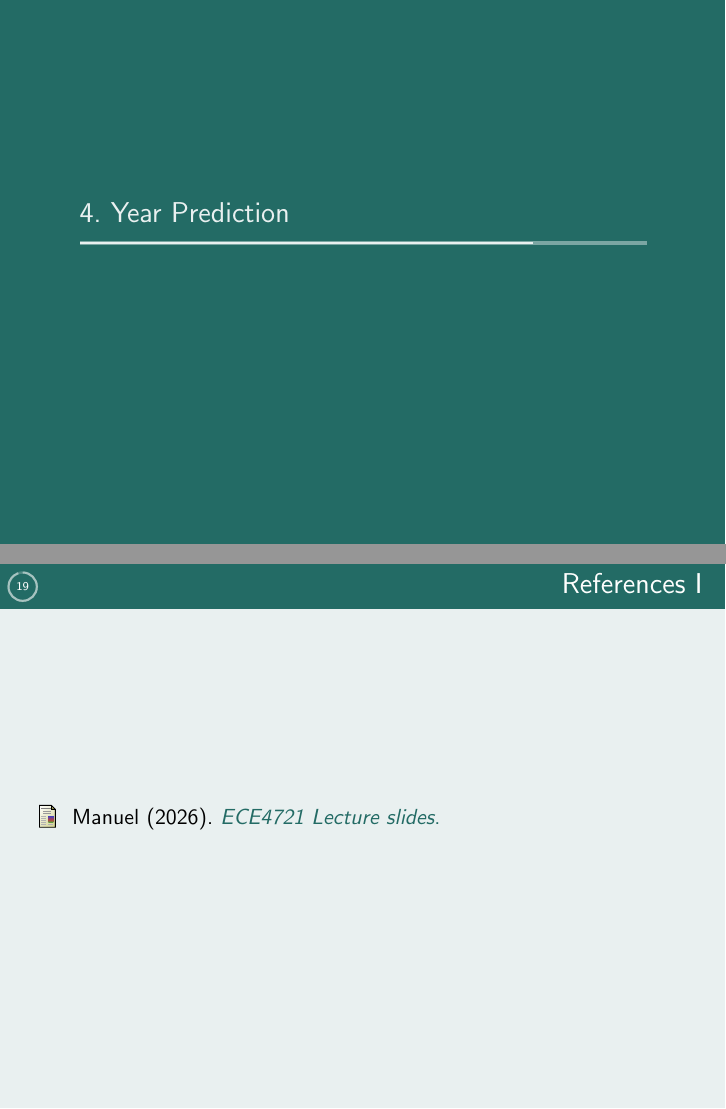
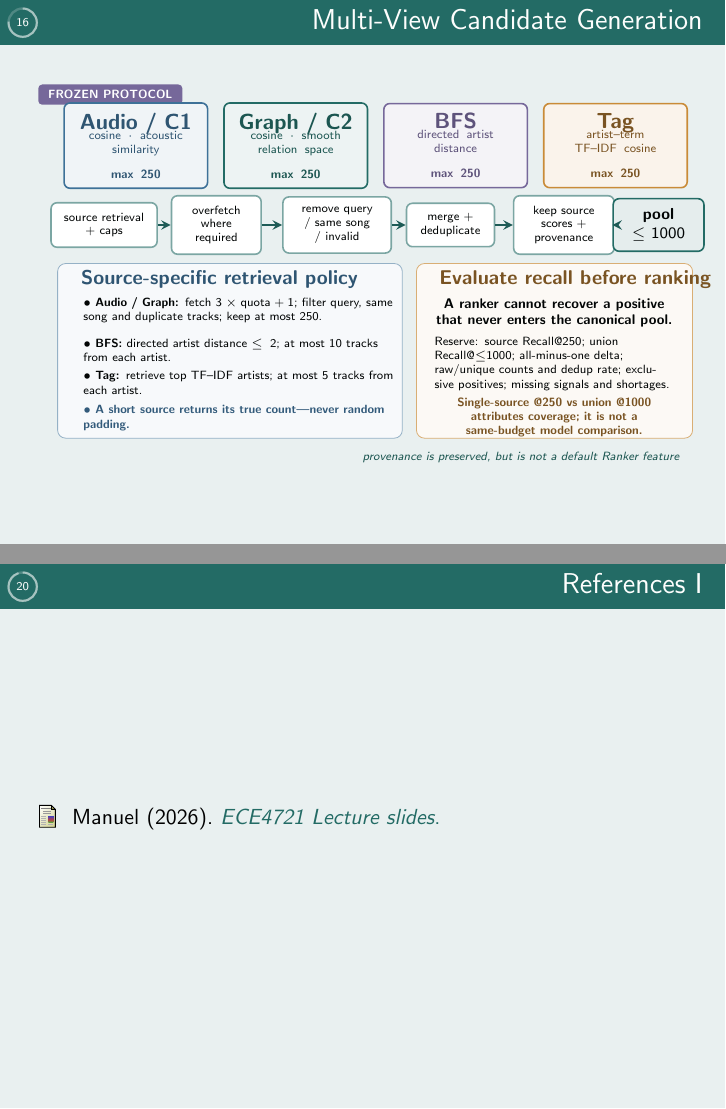
Before and after one commit to EggHeadYao/msd-intelligence, LaTeX slides (slides/slides.tex): pages 16 and 19 of 20 before the commit and pages 16 and 20 of 21 after it, joined at a grey line. Compiled offline with pdfLaTeX.

Commit message:
docs: document multi-view candidate generation

```diff
--- a/slides/slides.tex
+++ b/slides/slides.tex
@@ -650,6 +650,89 @@
 
 \end{frame}
 
+\begin{frame}{Multi-View Candidate Generation}
+
+\vspace{-.22cm}
+\begin{tikzpicture}[x=1cm,y=1cm]
+  \node[rounded corners=2pt,fill=projectpurple,text=white,
+    font=\tiny\bfseries,inner xsep=5pt,inner ysep=3pt] at (1.03,7.18) {FROZEN PROTOCOL};
+
+  % Four non-substitutable sources
+  \node[merlin card,draw=projectblue,fill=projectblue!8,text width=2.18cm,
+    minimum height=1.02cm] (ca) at (1.48,6.28)
+    {\color{projectblue!75!black}\bfseries Audio / C1\\[-2pt]
+     \mdseries\tiny cosine $\cdot$ acoustic similarity\\[-1pt]
+     \bfseries max 250};
+  \node[merlin card,draw=projectteal,fill=projectteal!8,text width=2.18cm,
+    minimum height=1.02cm] (cg) at (4.30,6.28)
+    {\color{projectteal!80!black}\bfseries Graph / C2\\[-2pt]
+     \mdseries\tiny cosine $\cdot$ smooth relation space\\[-1pt]
+     \bfseries max 250};
+  \node[merlin card,draw=projectpurple,fill=projectpurple!8,text width=2.18cm,
+    minimum height=1.02cm] (cb) at (7.12,6.28)
+    {\color{projectpurple!80!black}\bfseries BFS\\[-2pt]
+     \mdseries\tiny directed artist distance\\[-1pt]
+     \bfseries max 250};
+  \node[merlin card,draw=projectgold,fill=projectgold!10,text width=2.18cm,
+    minimum height=1.02cm] (ct) at (9.94,6.28)
+    {\color{projectgold!60!black}\bfseries Tag\\[-2pt]
+     \mdseries\tiny artist--term TF--IDF cosine\\[-1pt]
+     \bfseries max 250};
+
+  % Canonicalization lane
+  \node[merlin card,text width=1.52cm,minimum height=.58cm,font=\tiny] (cr)
+    at (.92,4.88) {source retrieval + caps};
+  \node[merlin card,text width=1.23cm,minimum height=.58cm,font=\tiny] (co)
+    at (2.90,4.88) {overfetch where required};
+  \node[merlin card,text width=1.56cm,minimum height=.58cm,font=\tiny] (cf)
+    at (5.03,4.88) {remove query / same song / invalid};
+  \node[merlin card,text width=1.20cm,minimum height=.58cm,font=\tiny] (cm)
+    at (7.03,4.88) {merge + deduplicate};
+  \node[merlin card,text width=1.42cm,minimum height=.58cm,font=\tiny] (cp)
+    at (9.03,4.88) {keep source scores + provenance};
+  \draw[merlin arrow] (cr)--(co);
+  \draw[merlin arrow] (co)--(cf);
+  \draw[merlin arrow] (cf)--(cm);
+  \draw[merlin arrow] (cm)--(cp);
+  \node[merlin card,draw=projectteal,fill=projectteal!12,text width=1.25cm,
+    minimum height=.62cm,font=\scriptsize\bfseries] (cup) at (10.70,4.88)
+    {pool $\leq 1000$};
+  \draw[merlin arrow] (cp)--(cup);
+
+  % Source policies
+  \draw[rounded corners=4pt,draw=projectblue!55,fill=projectblue!4]
+    (.10,1.12) rectangle (6.18,4.20);
+  \node[anchor=west,font=\small\bfseries,text=projectblue!75!black]
+    at (.38,3.91) {Source-specific retrieval policy};
+  \node[anchor=west,font=\fontsize{6.4}{7.35}\selectfont,text width=5.50cm]
+    at (.42,3.38) {$\bullet$ \textbf{Audio / Graph:} fetch $3\times\text{quota}+1$; filter query, same song and duplicate tracks; keep at most 250.};
+  \node[anchor=west,font=\fontsize{6.4}{7.35}\selectfont,text width=5.50cm]
+    at (.42,2.67) {$\bullet$ \textbf{BFS:} directed artist distance $\leq 2$; at most 10 tracks from each artist.};
+  \node[anchor=west,font=\fontsize{6.4}{7.35}\selectfont,text width=5.50cm]
+    at (.42,2.10) {$\bullet$ \textbf{Tag:} retrieve top TF--IDF artists; at most 5 tracks from each artist.};
+  \node[anchor=west,font=\fontsize{6.4}{7.35}\selectfont\bfseries,
+    text=projectblue!80!black,text width=5.50cm] at (.42,1.48)
+    {$\bullet$ A short source returns its true count---never random padding.};
+
+  % Evaluation contract
+  \draw[rounded corners=4pt,draw=projectgold!70,fill=projectgold!5]
+    (6.43,1.12) rectangle (11.30,4.20);
+  \node[anchor=west,font=\small\bfseries,text=projectgold!60!black]
+    at (6.70,3.91) {Evaluate recall before ranking};
+  \node[font=\fontsize{7}{8}\selectfont\bfseries,text width=4.22cm,align=center]
+    at (8.86,3.33) {A ranker cannot recover a positive that never enters the canonical pool.};
+  \node[font=\fontsize{6.2}{7.1}\selectfont,text width=4.22cm,align=left]
+    at (8.86,2.43) {Reserve: source Recall@250; union Recall@$\leq$1000; all-minus-one delta; raw/unique counts and dedup rate; exclusive positives; missing signals and shortages.};
+  \node[font=\fontsize{6.1}{7}\selectfont\bfseries,text=projectgold!60!black,
+    text width=4.22cm,align=center] at (8.86,1.48)
+    {Single-source @250 vs union @1000 attributes coverage; it is not a same-budget model comparison.};
+
+  \node[anchor=south east,font=\tiny\itshape,text=projectteal!80!black]
+    at (11.20,.55) {provenance is preserved, but is not a default Ranker feature};
+\end{tikzpicture}
+
+\end{frame}
+
 \section{Year Prediction}
 
 \begin{frame}{Year Prediction}
```
